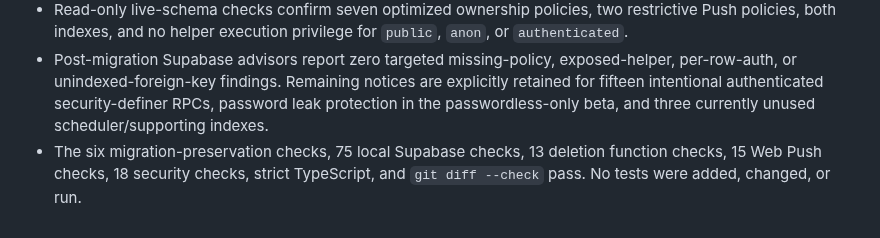
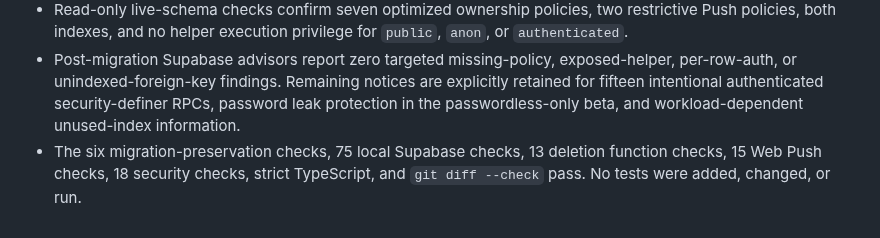
Before and after one commit to t-MURO/organa, a Markdown page: docs/IMPLEMENTATION_SUMMARY.md, the part around the change. GitHub-like rendering.

```diff
--- a/docs/IMPLEMENTATION_SUMMARY.md
+++ b/docs/IMPLEMENTATION_SUMMARY.md
@@ -2713,7 +2713,7 @@ must have direct evidence before production launch.
   exposed-helper, per-row-auth, or unindexed-foreign-key findings. Remaining
   notices are explicitly retained for fifteen intentional authenticated
   security-definer RPCs, password leak protection in the passwordless-only
-  beta, and three currently unused scheduler/supporting indexes.
+  beta, and workload-dependent unused-index information.
 - The six migration-preservation checks, 75 local Supabase checks, 13 deletion
   function checks, 15 Web Push checks, 18 security checks, strict TypeScript,
   and `git diff --check` pass. No tests were added, changed, or run.
```
Also changed, not shown: docs/MANAGED_SUPABASE_TESTING.md (+4 -3 lines).
